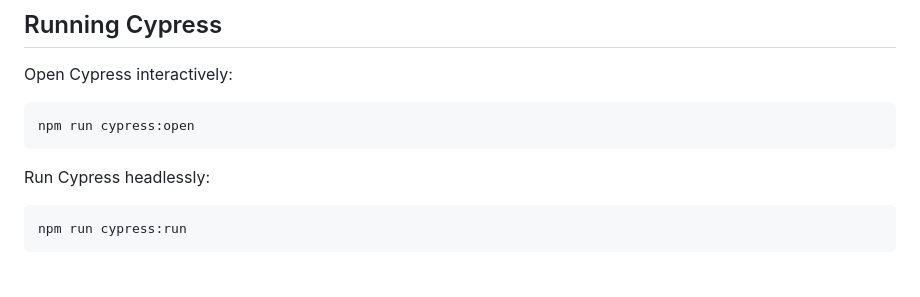
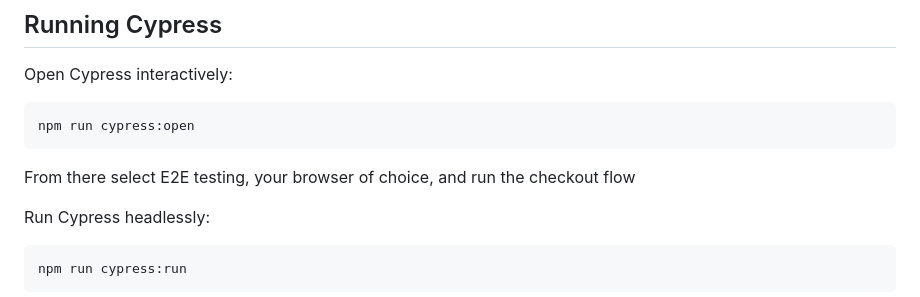
Before and after one commit to WALLNUTT97/HeadFirst-SQE-Assignment, a Markdown page: README.md, the part around the change. Rendered like a GitHub page; blank space fills up the shorter version.

Commit message:
Added clearer instruction to README

````diff
--- a/README.md
+++ b/README.md
@@ -117,6 +117,8 @@ Open Cypress interactively:
 ```bash
 npm run cypress:open
 ```
+
+From there select E2E testing, your browser of choice, and run the checkout flow
 
 Run Cypress headlessly:
 
````
